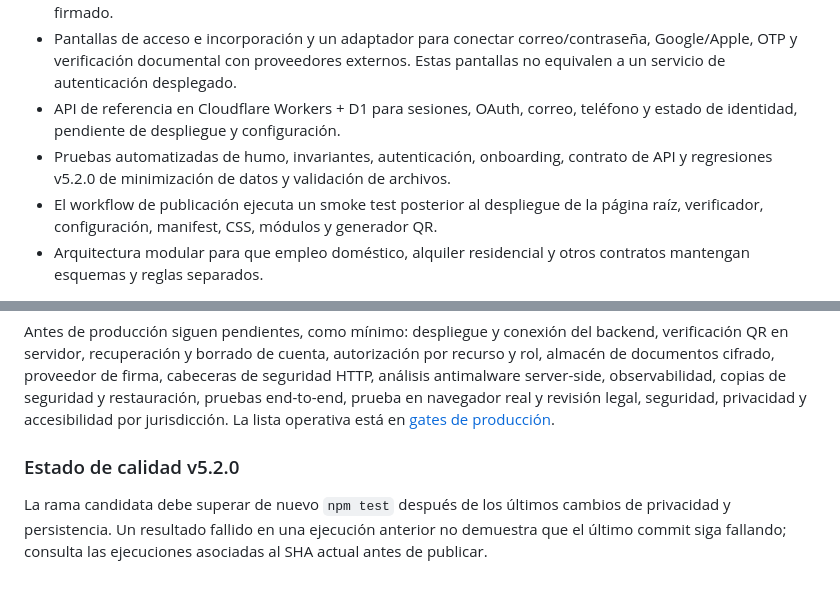
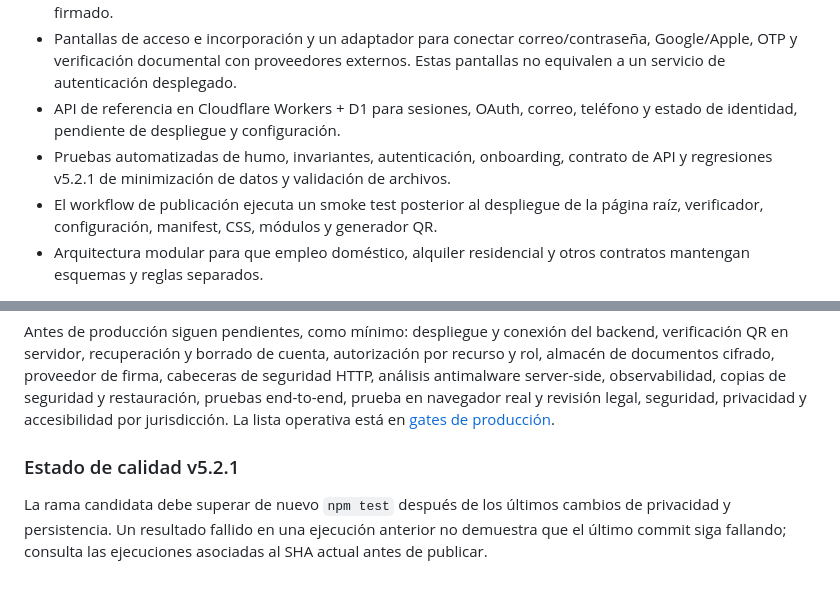
Before and after one commit to acastilloalejandro/-contract-engine-100, a Markdown page: README.md, 2 parts joined by grey strips. Drawn GitHub-style.

```diff
--- a/README.md
+++ b/README.md
@@ -17,7 +42,7 @@ Motor contractual modular, móvil primero, para crear expedientes guiados, valid
 - Vista previa local del borrador contractual agrupada por secciones, campos obligatorios pendientes e impresión/guardado como PDF mediante el navegador. No produce un contrato legal certificado ni un PDF firmado.
 - Pantallas de acceso e incorporación y un adaptador para conectar correo/contraseña, Google/Apple, OTP y verificación documental con proveedores externos. Estas pantallas no equivalen a un servicio de autenticación desplegado.
 - API de referencia en Cloudflare Workers + D1 para sesiones, OAuth, correo, teléfono y estado de identidad, pendiente de despliegue y configuración.
-- Pruebas automatizadas de humo, invariantes, autenticación, onboarding, contrato de API y regresiones v5.2.0 de minimización de datos y validación de archivos.
+- Pruebas automatizadas de humo, invariantes, autenticación, onboarding, contrato de API y regresiones v5.2.1 de minimización de datos y validación de archivos.
 - El workflow de publicación ejecuta un smoke test posterior al despliegue de la página raíz, verificador, configuración, manifest, CSS, módulos y generador QR.
 - Arquitectura modular para que empleo doméstico, alquiler residencial y otros contratos mantengan esquemas y reglas separados.
 
@@ -66,6 +91,6 @@ La capa de protección dirige las señales de riesgo a revisión humana. No impl
 Antes de producción siguen pendientes, como mínimo: despliegue y conexión del backend, verificación QR en servidor, recuperación y borrado de cuenta, autorización por recurso y rol, almacén de documentos cifrado, proveedor de firma, cabeceras de seguridad HTTP, análisis antimalware server-side, observabilidad, copias de seguridad y restauración, pruebas end-to-end, prueba en navegador real y revisión legal, seguridad, privacidad y accesibilidad por jurisdicción. La lista operativa está en [gates de producción](docs/PRODUCTION-GATES.md).
 
 
-### Estado de calidad v5.2.0
+### Estado de calidad v5.2.1
 
 La rama candidata debe superar de nuevo `npm test` después de los últimos cambios de privacidad y persistencia. Un resultado fallido en una ejecución anterior no demuestra que el último commit siga fallando; consulta las ejecuciones asociadas al SHA actual antes de publicar.
```
Also changed, not shown: other parts of README.md (+30 -5 lines).
